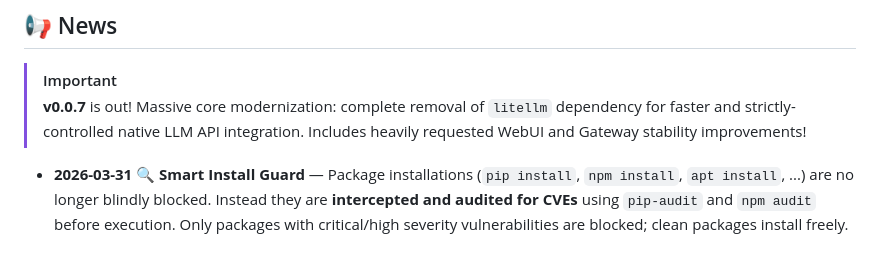
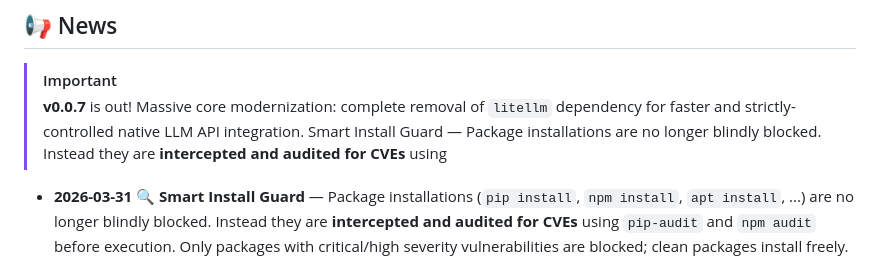
Before and after one commit to RikyZ90/ShibaClaw, a Markdown page: README.md, the part around the change. Rendered like a GitHub page.

```diff
--- a/README.md
+++ b/README.md
@@ -20,7 +20,7 @@ The **only** AI agent framework combining **extreme multi-layer security** (Stru
 
 > [!IMPORTANT]
 > **v0.0.7** is out! Massive core modernization: complete removal of `litellm` dependency for faster and strictly-controlled native LLM API integration.
-> Includes heavily requested WebUI and Gateway stability improvements!
+> Smart Install Guard — Package installations are no longer blindly blocked. Instead they are **intercepted and audited for CVEs** using
 
 - **2026-03-31** 🔍 **Smart Install Guard** — Package installations (`pip install`, `npm install`, `apt install`, ...) are no longer blindly blocked. Instead they are **intercepted and audited for CVEs** using `pip-audit` and `npm audit` before execution. Only packages with critical/high severity vulnerabilities are blocked; clean packages install freely. Destructive operations (`uninstall`, `remove`, `purge`) remain blocked.
 - **2026-03-29** 🛡️ Security Hardening — Enhanced Indirect Prompt Injection protection via **Randomized Tool Output Wrapping** (using dynamic nonces per-session) to prevent instructions from untrusted data hijacking the agent.
```
